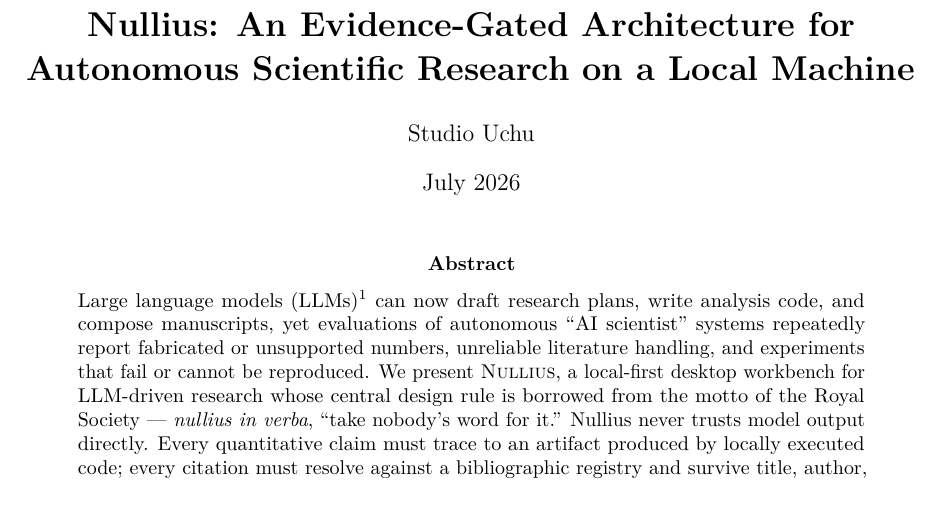
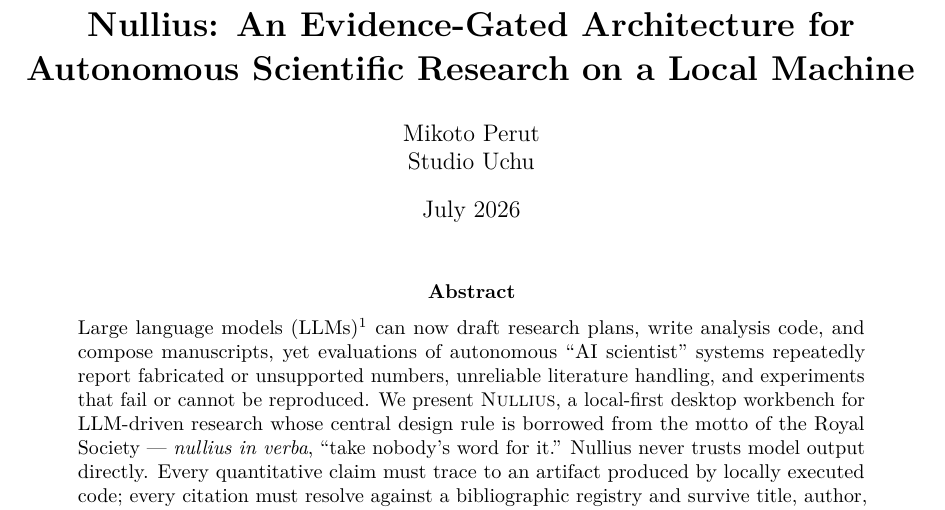
Before and after one commit to Mikopoto/nullius, a LaTeX paper (docs/paper/nullius.tex): part of page 1 of 9, cut so that both start at the same text. Compiled offline with pdfLaTeX.

Commit message:
docs: add Mikoto Perut as paper author; document intended usage patterns incl. agent-driven CLI
Co-Authored-By: Claude Fable 5 <noreply@anthropic.com>

```diff
--- a/docs/paper/nullius.tex
+++ b/docs/paper/nullius.tex
@@ -20,7 +20,7 @@
 \definecolor{leafgreen}{RGB}{60,120,80}
 
 \title{\textbf{Nullius: An Evidence-Gated Architecture for\\ Autonomous Scientific Research on a Local Machine}}
-\author{Studio Uchu}
+\author{Mikoto Perut\\ Studio Uchu}
 \date{July 2026}
 
 \begin{document}
```
Also changed, not shown: README.md, docs/paper/nullius.pdf.
